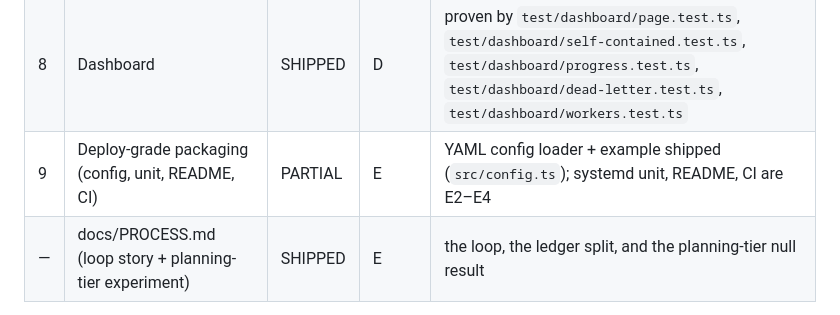
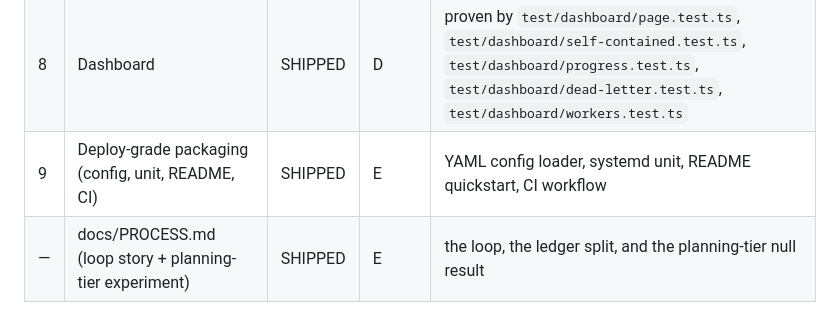
Before and after one commit to HTC-56/worklane, a Markdown page: ROADMAP.md, the part around the change. GitHub-like rendering.

```diff
--- a/ROADMAP.md
+++ b/ROADMAP.md
@@ -13,7 +13,7 @@ here are the one permitted exception to append-only docs.
 | 6 | Chains (parent/child) | SHIPPED | B | proven by `test/db/chains.test.ts` |
 | 7 | Ops surface (verbs, healthz, metrics, SSE, ledger, auth, progress) | SHIPPED | C | proven by `test/http/verbs.test.ts`, `test/http/auth.test.ts`, `test/http/cancel-requeue.test.ts`, `test/http/ops.test.ts`, `test/http/events.test.ts`, `test/handlers/demo.test.ts` |
 | 8 | Dashboard | SHIPPED | D | proven by `test/dashboard/page.test.ts`, `test/dashboard/self-contained.test.ts`, `test/dashboard/progress.test.ts`, `test/dashboard/dead-letter.test.ts`, `test/dashboard/workers.test.ts` |
-| 9 | Deploy-grade packaging (config, unit, README, CI) | PARTIAL | E | YAML config loader + example shipped (`src/config.ts`); systemd unit, README, CI are E2–E4 |
+| 9 | Deploy-grade packaging (config, unit, README, CI) | SHIPPED | E | YAML config loader, systemd unit, README quickstart, CI workflow |
 | — | docs/PROCESS.md (loop story + planning-tier experiment) | SHIPPED | E | the loop, the ledger split, and the planning-tier null result |
 
 When every row reads SHIPPED and verify.sh is green, the project is done — the
```
Also changed, not shown: STATUS.md (+17 -0 lines), TODO.md (+1 -1 lines).
